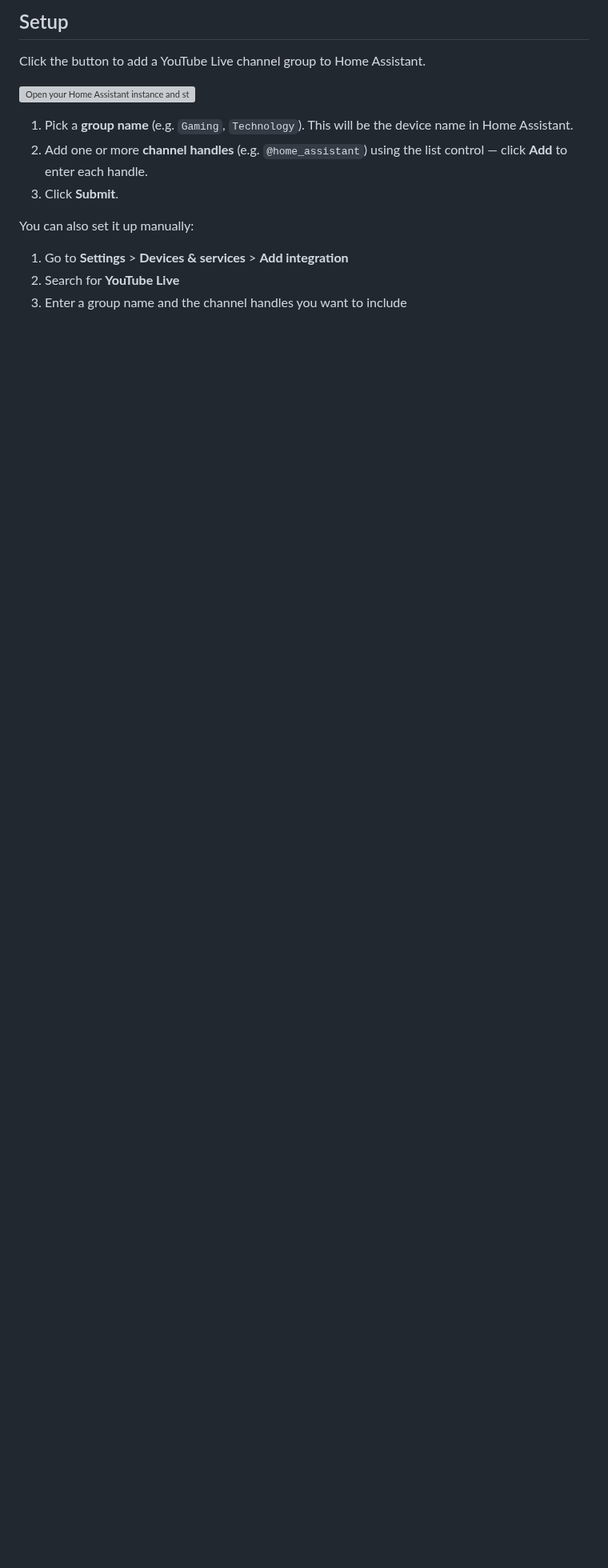
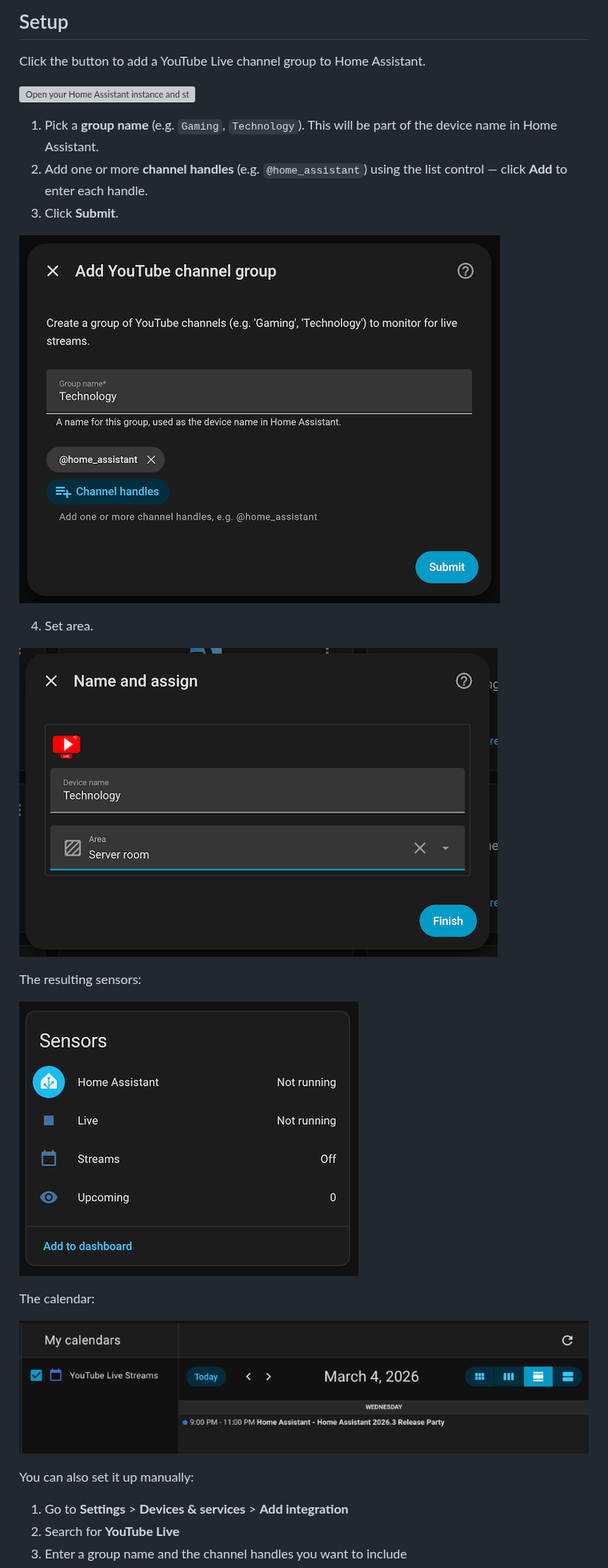
Before and after one commit to jonnybergdahl/HomeAssistant_YT_Live_Integration, a Markdown page: README.md, the part around one of its changes. Shown at 80% size. Drawn GitHub-style; pictures changed too: images/add.png, images/area.png, images/sensors.png (added); blank space fills up the shorter version; grey boxes are pictures that could not be loaded.

```diff
--- a/README.md
+++ b/README.md
@@ -41,9 +43,23 @@ Click the button to add a YouTube Live channel group to Home Assistant.
 
 [![Open your Home Assistant instance and start setting up a new integration.](https://my.home-assistant.io/badges/config_flow_start.svg)](https://my.home-assistant.io/redirect/config_flow_start/?domain=youtube_live)
 
-1. Pick a **group name** (e.g. `Gaming`, `Technology`). This will be the device name in Home Assistant.
+1. Pick a **group name** (e.g. `Gaming`, `Technology`). This will be part of the device name in Home Assistant.
 2. Add one or more **channel handles** (e.g. `@home_assistant`) using the list control — click **Add** to enter each handle.
 3. Click **Submit**.
+
+![add.png](images/add.png)
+
+4. Set area.
+
+![area.png](images/area.png)
+
+The resulting sensors:
+
+![sensors.png](images/sensors.png)
+
+The calendar:
+
+![calendar.png](images/calendar.png)
 
 You can also set it up manually:
 
```
Also changed, not shown: other parts of README.md (+3 -1 lines), images/widgets.png (added).
